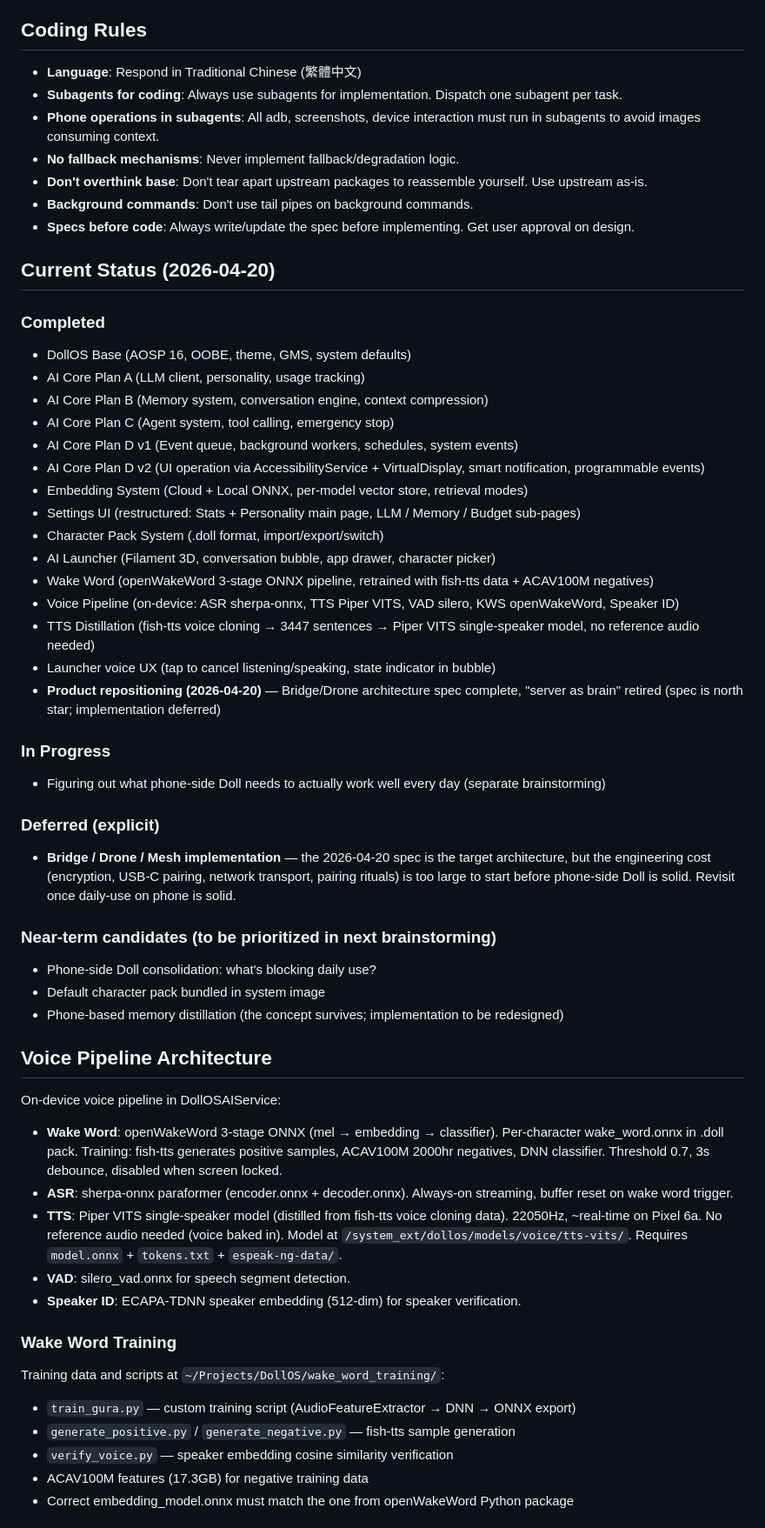
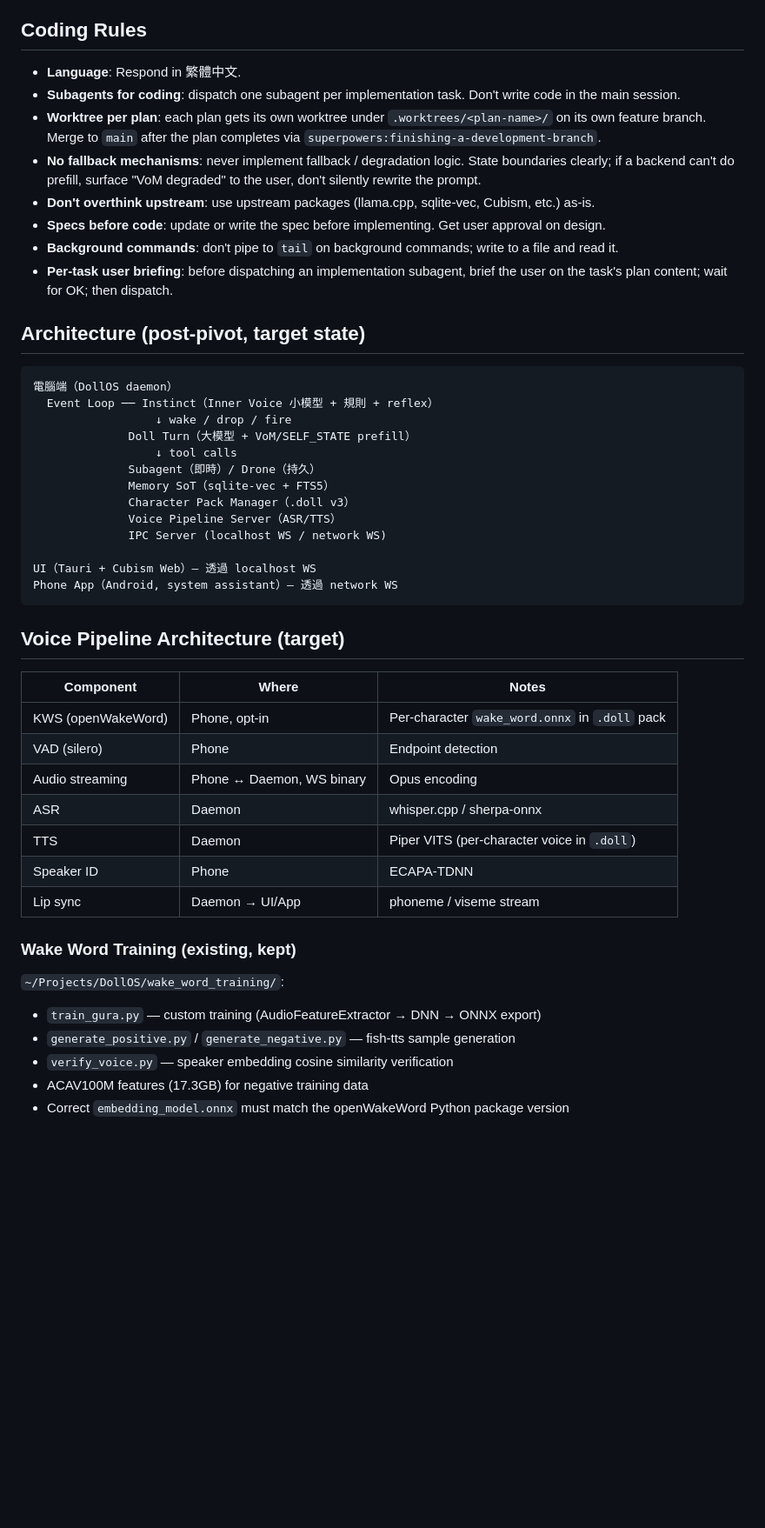
Before and after one commit to ningyos/DollOS, a Markdown page: CLAUDE.md, the part around one of its changes. Shown at 87% size. GitHub-like rendering; blank space fills up the shorter version.

````diff
--- a/CLAUDE.md
+++ b/CLAUDE.md
@@ -102,59 +134,51 @@ Read the relevant spec before starting any work.
 
 ## Coding Rules
 
-- **Language**: Respond in Traditional Chinese (繁體中文)
-- **Subagents for coding**: Always use subagents for implementation. Dispatch one subagent per task.
-- **Phone operations in subagents**: All adb, screenshots, device interaction must run in subagents to avoid images consuming context.
-- **No fallback mechanisms**: Never implement fallback/degradation logic.
-- **Don't overthink base**: Don't tear apart upstream packages to reassemble yourself. Use upstream as-is.
-- **Background commands**: Don't use tail pipes on background commands.
-- **Specs before code**: Always write/update the spec before implementing. Get user approval on design.
+- **Language**: Respond in 繁體中文.
+- **Subagents for coding**: dispatch one subagent per implementation task. Don't write code in the main session.
+- **Worktree per plan**: each plan gets its own worktree under `.worktrees/<plan-name>/` on its own feature branch. Merge to `main` after the plan completes via `superpowers:finishing-a-development-branch`.
+- **No fallback mechanisms**: never implement fallback / degradation logic. State boundaries clearly; if a backend can't do prefill, surface "VoM degraded" to the user, don't silently rewrite the prompt.
+- **Don't overthink upstream**: use upstream packages (llama.cpp, sqlite-vec, Cubism, etc.) as-is.
+- **Specs before code**: update or write the spec before implementing. Get user approval on design.
+- **Background commands**: don't pipe to `tail` on background commands; write to a file and read it.
+- **Per-task user briefing**: before dispatching an implementation subagent, brief the user on the task's plan content; wait for OK; then dispatch.
 
-## Current Status (2026-04-20)
+## Architecture (post-pivot, target state)
 
-### Completed
-- DollOS Base (AOSP 16, OOBE, theme, GMS, system defaults)
-- AI Core Plan A (LLM client, personality, usage tracking)
-- AI Core Plan B (Memory system, conversation engine, context compression)
-- AI Core Plan C (Agent system, tool calling, emergency stop)
-- AI Core Plan D v1 (Event queue, background workers, schedules, system events)
-- AI Core Plan D v2 (UI operation via AccessibilityService + VirtualDisplay, smart notification, programmable events)
-- Embedding System (Cloud + Local ONNX, per-model vector store, retrieval modes)
-- Settings UI (restructured: Stats + Personality main page, LLM / Memory / Budget sub-pages)
-- Character Pack System (.doll format, import/export/switch)
-- AI Launcher (Filament 3D, conversation bubble, app drawer, character picker)
-- Wake Word (openWakeWord 3-stage ONNX pipeline, retrained with fish-tts data + ACAV100M negatives)
-- Voice Pipeline (on-device: ASR sherpa-onnx, TTS Piper VITS, VAD silero, KWS openWakeWord, Speaker ID)
-- TTS Distillation (fish-tts voice cloning → 3447 sentences → Piper VITS single-speaker model, no reference audio needed)
-- Launcher voice UX (tap to cancel listening/speaking, state indicator in bubble)
-- **Product repositioning (2026-04-20)** — Bridge/Drone architecture spec complete, "server as brain" retired (spec is north star; implementation deferred)
+```
+電腦端（DollOS daemon）
+  Event Loop ── Instinct（Inner Voice 小模型 + 規則 + reflex）
+                  ↓ wake / drop / fire
+              Doll Turn（大模型 + VoM/SELF_STATE prefill）
+                  ↓ tool calls
+              Subagent（即時）/ Drone（持久）
+              Memory SoT（sqlite-vec + FTS5）
+              Character Pack Manager（.doll v3）
+              Voice Pipeline Server（ASR/TTS）
+              IPC Server (localhost WS / network WS)
 
-### In Progress
-- Figuring out what phone-side Doll needs to actually work well every day (separate brainstorming)
+UI（Tauri + Cubism Web）— 透過 localhost WS
+Phone App（Android, system assistant）— 透過 network WS
+```
 
-### Deferred (explicit)
-- **Bridge / Drone / Mesh implementation** — the 2026-04-20 spec is the target architecture, but the engineering cost (encryption, USB-C pairing, network transport, pairing rituals) is too large to start before phone-side Doll is solid. Revisit once daily-use on phone is solid.
+## Voice Pipeline Architecture (target)
 
-### Near-term candidates (to be prioritized in next brainstorming)
-- Phone-side Doll consolidation: what's blocking daily use?
-- Default character pack bundled in system image
-- Phone-based memory distillation (the concept survives; implementation to be redesigned)
+| Component | Where | Notes |
+|---|---|---|
+| KWS (openWakeWord) | Phone, opt-in | Per-character `wake_word.onnx` in `.doll` pack |
+| VAD (silero) | Phone | Endpoint detection |
+| Audio streaming | Phone ↔ Daemon, WS binary | Opus encoding |
+| ASR | Daemon | whisper.cpp / sherpa-onnx |
+| TTS | Daemon | Piper VITS (per-character voice in `.doll`) |
+| Speaker ID | Phone | ECAPA-TDNN |
+| Lip sync | Daemon → UI/App | phoneme / viseme stream |
 
-## Voice Pipeline Architecture
+### Wake Word Training (existing, kept)
 
-On-device voice pipeline in DollOSAIService:
-
-- **Wake Word**: openWakeWord 3-stage ONNX (mel → embedding → classifier). Per-character wake_word.onnx in .doll pack. Training: fish-tts generates positive samples, ACAV100M 2000hr negatives, DNN classifier. Threshold 0.7, 3s debounce, disabled when screen locked.
-- **ASR**: sherpa-onnx paraformer (encoder.onnx + decoder.onnx). Always-on streaming, buffer reset on wake word trigger.
-- **TTS**: Piper VITS single-speaker model (distilled from fish-tts voice cloning data). 22050Hz, ~real-time on Pixel 6a. No reference audio needed (voice baked in). Model at `/system_ext/dollos/models/voice/tts-vits/`. Requires `model.onnx` + `tokens.txt` + `espeak-ng-data/`.
-- **VAD**: silero_vad.onnx for speech segment detection.
-- **Speaker ID**: ECAPA-TDNN speaker embedding (512-dim) for speaker verification.
-
-### Wake Word Training
-Training data and scripts at `~/Projects/DollOS/wake_word_training/`:
-- `train_gura.py` — custom training script (AudioFeatureExtractor → DNN → ONNX export)
+`~/Projects/DollOS/wake_word_training/`:
+- `train_gura.py` — custom training (AudioFeatureExtractor → DNN → ONNX export)
 - `generate_positive.py` / `generate_negative.py` — fish-tts sample generation
 - `verify_voice.py` — speaker embedding cosine similarity verification
 - ACAV100M features (17.3GB) for negative training data
-- Correct embedding_model.onnx must match the one from openWakeWord Python package
+- Correct `embedding_model.onnx` must match the openWakeWord Python package version
 
````
Also changed, not shown: other parts of CLAUDE.md (+108 -80 lines), docs/RETIRED-REPOS.md (added, +33 -0 lines).
